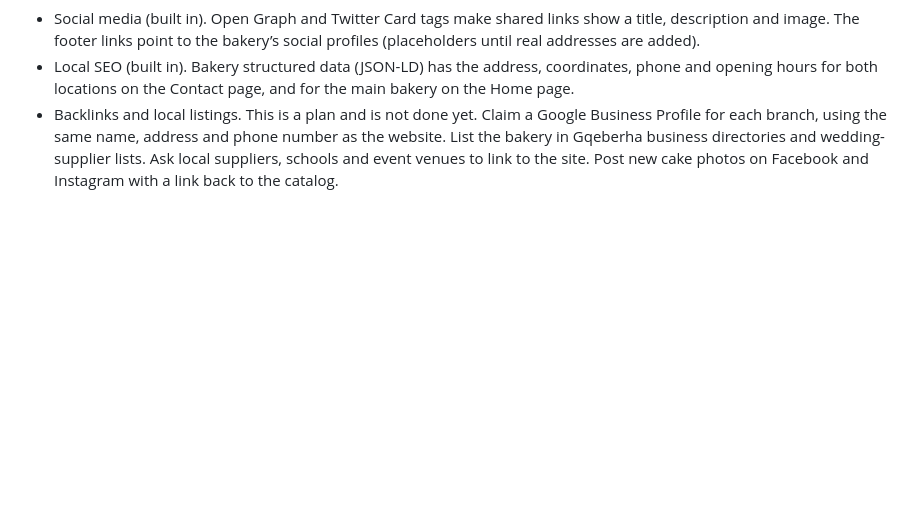
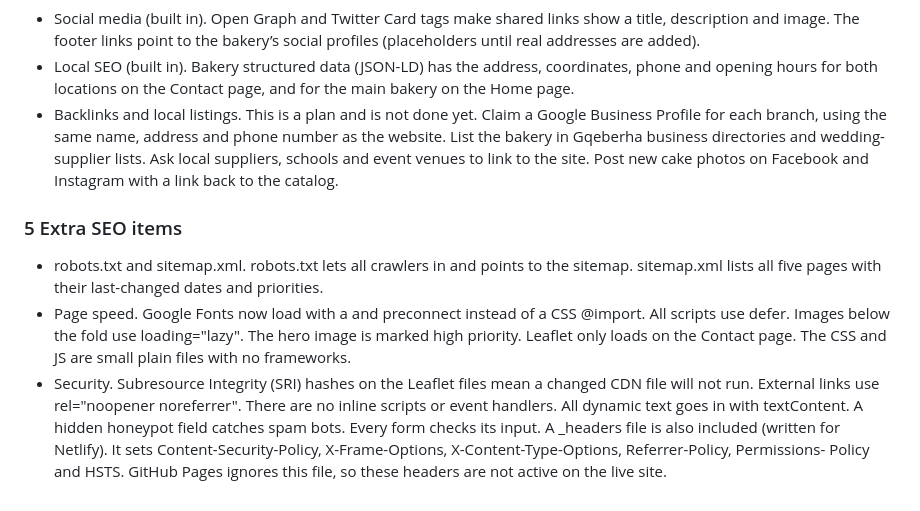
Before and after one commit to sammie-9510/TheUsual, a Markdown page: README.md, the part around the change. Rendered like a GitHub page; blank space fills up the shorter version.

Commit message:
Enhance README with additional SEO and security details
Added extra SEO items including robots.txt, sitemap.xml, page speed optimizations, and security measures.

```diff
--- a/README.md
+++ b/README.md
@@ -273,3 +273,17 @@ Profile for each branch, using the same name, address and phone number as the we
 bakery in Gqeberha business directories and wedding-supplier lists. Ask local suppliers, schools
 and event venues to link to the site. Post new cake photos on Facebook and Instagram with a link
 back to the catalog.
+
+### 5 Extra SEO items
+- robots.txt and sitemap.xml. robots.txt lets all crawlers in and points to the sitemap.
+sitemap.xml lists all five pages with their last-changed dates and priorities.
+- Page speed. Google Fonts now load with a <link> and preconnect instead of a CSS @import. All
+scripts use defer. Images below the fold use loading="lazy". The hero image is marked high
+priority. Leaflet only loads on the Contact page. The CSS and JS are small plain files with no
+frameworks.
+- Security. Subresource Integrity (SRI) hashes on the Leaflet files mean a changed CDN file will
+not run. External links use rel="noopener noreferrer". There are no inline scripts or event
+handlers. All dynamic text goes in with textContent. A hidden honeypot field catches spam bots.
+Every form checks its input. A _headers file is also included (written for Netlify). It sets
+Content-Security-Policy, X-Frame-Options, X-Content-Type-Options, Referrer-Policy, Permissions-
+Policy and HSTS. GitHub Pages ignores this file, so these headers are not active on the live site.
```
